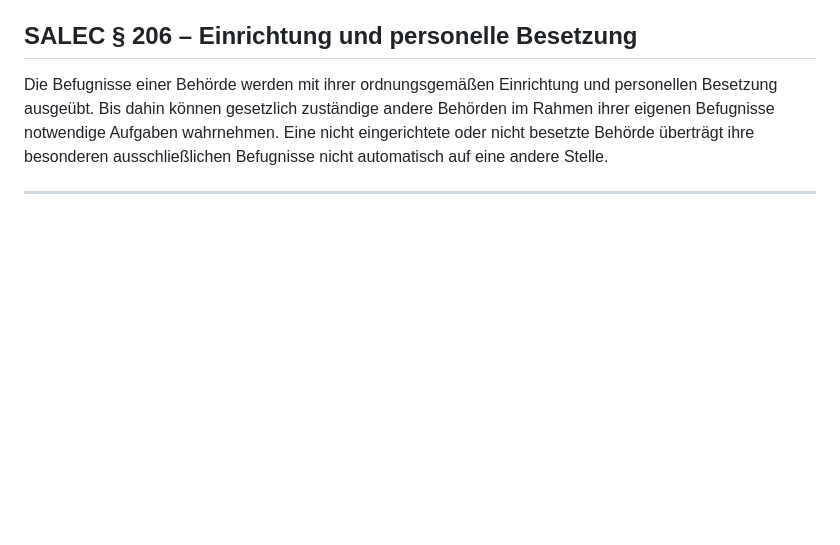
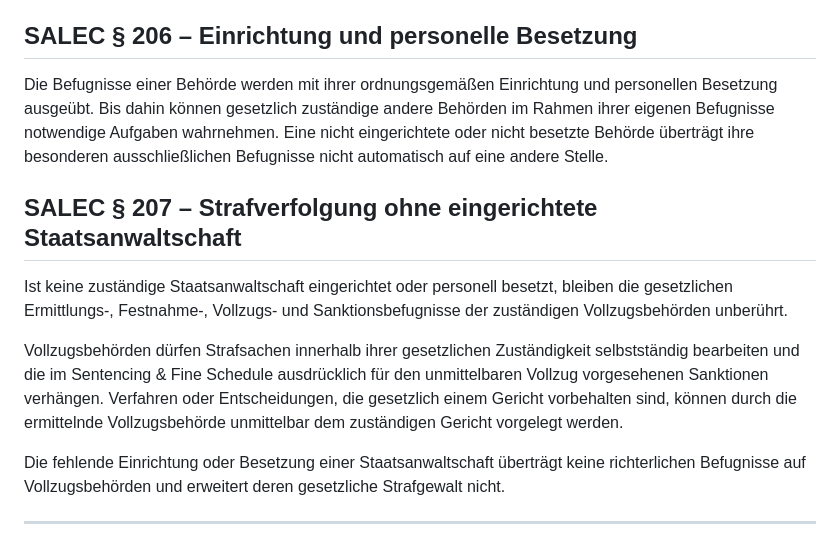
Before and after one commit to michaeltimmler91-jpg/Gesetzbuch, a Markdown page: 10-law-enforcement-code/law-enforcement.md, the part around the change. GitHub-like rendering; blank space fills up the shorter version.

Commit message:
Allow law enforcement case handling when prosecution is unavailable

```diff
--- a/10-law-enforcement-code/law-enforcement.md
+++ b/10-law-enforcement-code/law-enforcement.md
@@ -53,6 +53,13 @@ Unterschiedliche Vollzugsbehörden sollen Zuständigkeitsfragen nicht auf Kosten
 
 ## SALEC § 206 – Einrichtung und personelle Besetzung
 Die Befugnisse einer Behörde werden mit ihrer ordnungsgemäßen Einrichtung und personellen Besetzung ausgeübt. Bis dahin können gesetzlich zuständige andere Behörden im Rahmen ihrer eigenen Befugnisse notwendige Aufgaben wahrnehmen. Eine nicht eingerichtete oder nicht besetzte Behörde überträgt ihre besonderen ausschließlichen Befugnisse nicht automatisch auf eine andere Stelle.
+
+## SALEC § 207 – Strafverfolgung ohne eingerichtete Staatsanwaltschaft
+Ist keine zuständige Staatsanwaltschaft eingerichtet oder personell besetzt, bleiben die gesetzlichen Ermittlungs-, Festnahme-, Vollzugs- und Sanktionsbefugnisse der zuständigen Vollzugsbehörden unberührt.
+
+Vollzugsbehörden dürfen Strafsachen innerhalb ihrer gesetzlichen Zuständigkeit selbstständig bearbeiten und die im Sentencing & Fine Schedule ausdrücklich für den unmittelbaren Vollzug vorgesehenen Sanktionen verhängen. Verfahren oder Entscheidungen, die gesetzlich einem Gericht vorbehalten sind, können durch die ermittelnde Vollzugsbehörde unmittelbar dem zuständigen Gericht vorgelegt werden.
+
+Die fehlende Einrichtung oder Besetzung einer Staatsanwaltschaft überträgt keine richterlichen Befugnisse auf Vollzugsbehörden und erweitert deren gesetzliche Strafgewalt nicht.
 
 ---
 
```
